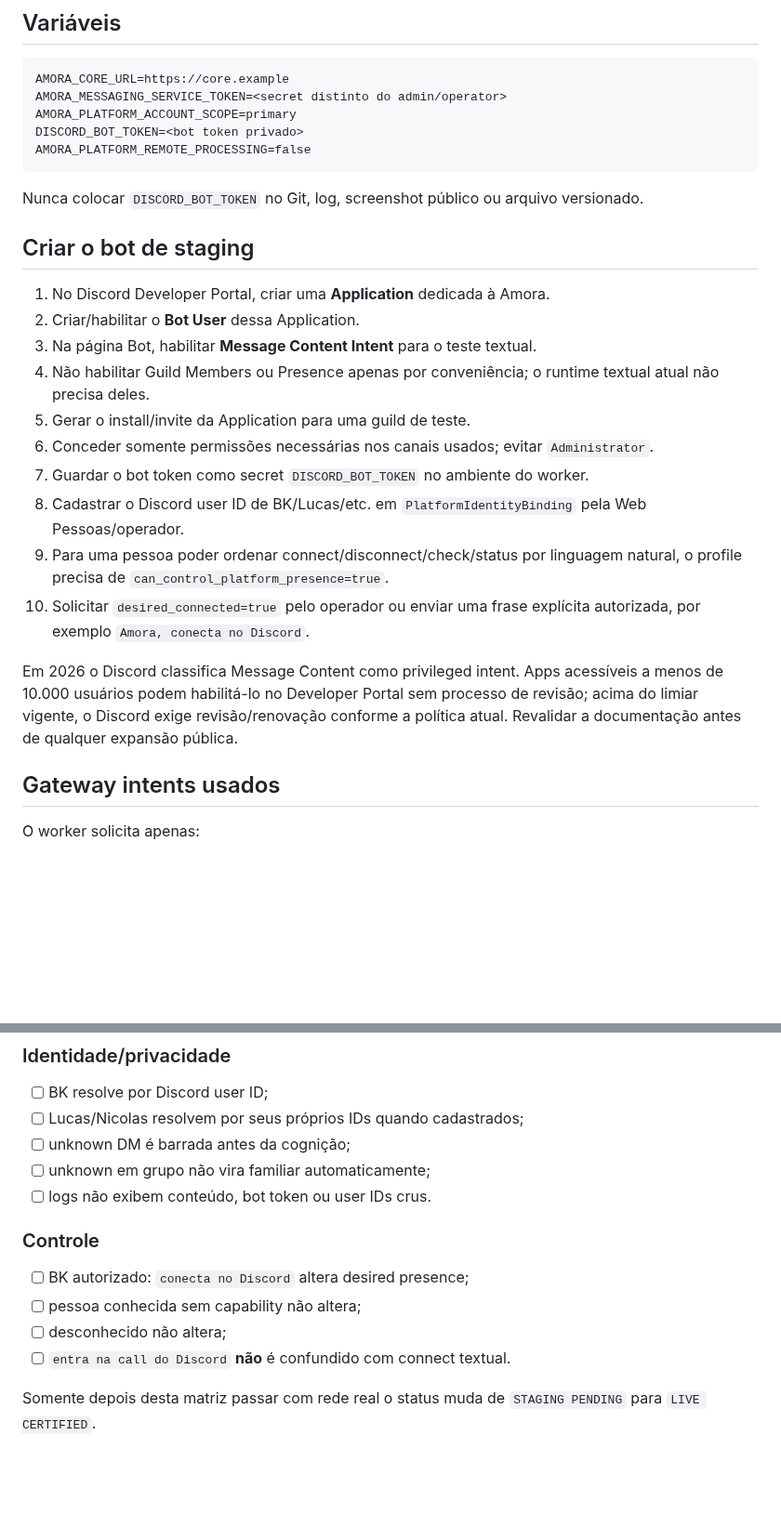
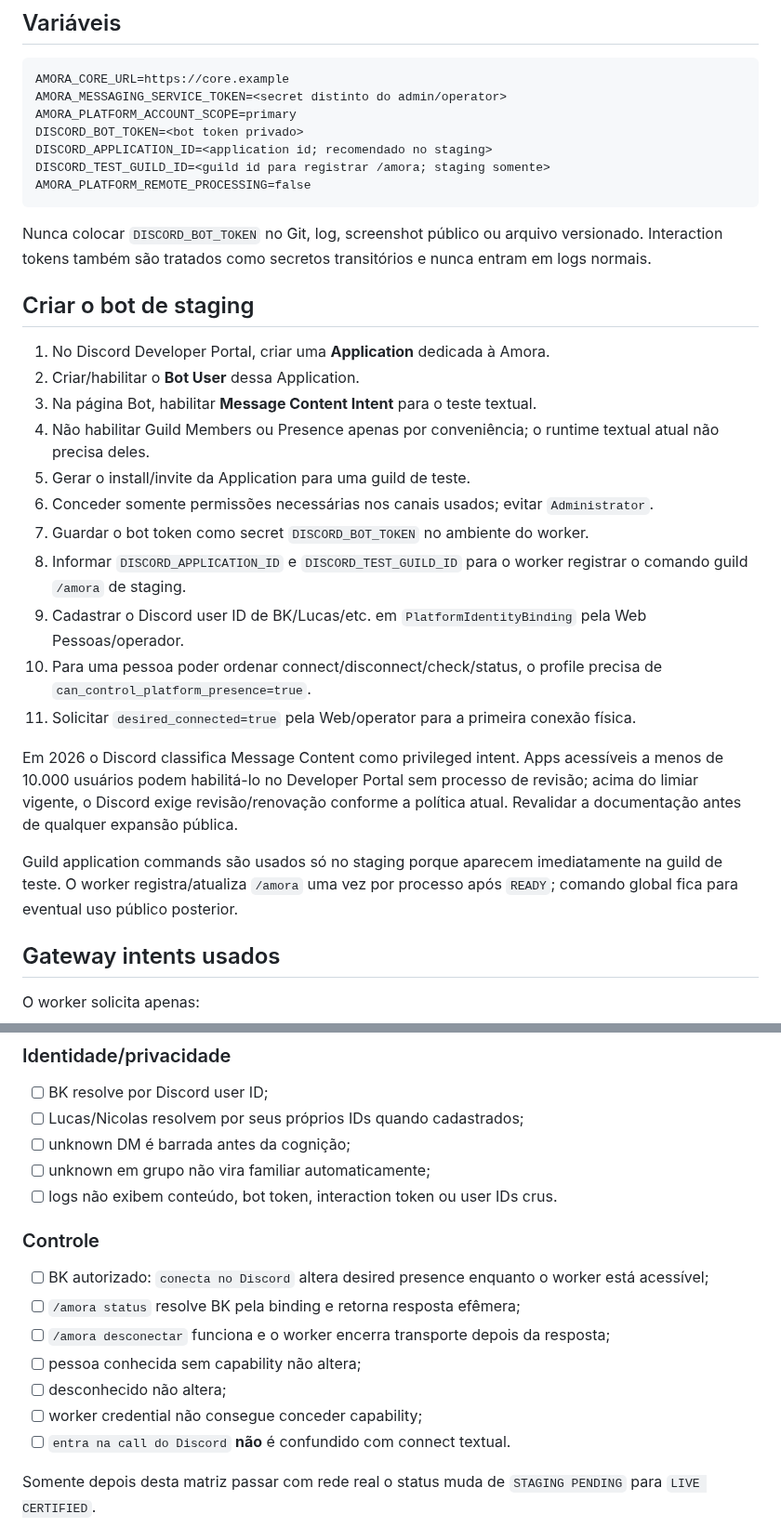
Before and after one commit to Sllay/Amora-Chibi, a Markdown page: workers/discord/README.md, 2 parts joined by grey strips. Shown at 93% size. Drawn GitHub-style; blank space fills up the shorter version.

````diff
--- a/workers/discord/README.md
+++ b/workers/discord/README.md
@@ -46,10 +47,12 @@ AMORA_CORE_URL=https://core.example
 AMORA_MESSAGING_SERVICE_TOKEN=<secret distinto do admin/operator>
 AMORA_PLATFORM_ACCOUNT_SCOPE=primary
 DISCORD_BOT_TOKEN=<bot token privado>
+DISCORD_APPLICATION_ID=<application id; recomendado no staging>
+DISCORD_TEST_GUILD_ID=<guild id para registrar /amora; staging somente>
 AMORA_PLATFORM_REMOTE_PROCESSING=false
 ```
 
-Nunca colocar `DISCORD_BOT_TOKEN` no Git, log, screenshot público ou arquivo versionado.
+Nunca colocar `DISCORD_BOT_TOKEN` no Git, log, screenshot público ou arquivo versionado. Interaction tokens também são tratados como secretos transitórios e nunca entram em logs normais.
 
 ## Criar o bot de staging
 
@@ -60,11 +63,14 @@ Nunca colocar `DISCORD_BOT_TOKEN` no Git, log, screenshot público ou arquivo ve
 5. Gerar o install/invite da Application para uma guild de teste.
 6. Conceder somente permissões necessárias nos canais usados; evitar `Administrator`.
 7. Guardar o bot token como secret `DISCORD_BOT_TOKEN` no ambiente do worker.
-8. Cadastrar o Discord user ID de BK/Lucas/etc. em `PlatformIdentityBinding` pela Web Pessoas/operador.
-9. Para uma pessoa poder ordenar connect/disconnect/check/status por linguagem natural, o profile precisa de `can_control_platform_presence=true`.
-10. Solicitar `desired_connected=true` pelo operador ou enviar uma frase explícita autorizada, por exemplo `Amora, conecta no Discord`.
+8. Informar `DISCORD_APPLICATION_ID` e `DISCORD_TEST_GUILD_ID` para o worker registrar o comando guild `/amora` de staging.
+9. Cadastrar o Discord user ID de BK/Lucas/etc. em `PlatformIdentityBinding` pela Web Pessoas/operador.
+10. Para uma pessoa poder ordenar connect/disconnect/check/status, o profile precisa de `can_control_platform_presence=true`.
+11. Solicitar `desired_connected=true` pela Web/operator para a primeira conexão física.
 
 Em 2026 o Discord classifica Message Content como privileged intent. Apps acessíveis a menos de 10.000 usuários podem habilitá-lo no Developer Portal sem processo de revisão; acima do limiar vigente, o Discord exige revisão/renovação conforme a política atual. Revalidar a documentação antes de qualquer expansão pública.
+
+Guild application commands são usados só no staging porque aparecem imediatamente na guild de teste. O worker registra/atualiza `/amora` uma vez por processo após `READY`; comando global fica para eventual uso público posterior.
 
 ## Gateway intents usados
 
@@ -266,13 +316,16 @@ O código nunca tenta contornar rate limits do Discord.
 - [ ] Lucas/Nicolas resolvem por seus próprios IDs quando cadastrados;
 - [ ] unknown DM é barrada antes da cognição;
 - [ ] unknown em grupo não vira familiar automaticamente;
-- [ ] logs não exibem conteúdo, bot token ou user IDs crus.
+- [ ] logs não exibem conteúdo, bot token, interaction token ou user IDs crus.
 
 ### Controle
 
-- [ ] BK autorizado: `conecta no Discord` altera desired presence;
+- [ ] BK autorizado: `conecta no Discord` altera desired presence enquanto o worker está acessível;
+- [ ] `/amora status` resolve BK pela binding e retorna resposta efêmera;
+- [ ] `/amora desconectar` funciona e o worker encerra transporte depois da resposta;
 - [ ] pessoa conhecida sem capability não altera;
 - [ ] desconhecido não altera;
+- [ ] worker credential não consegue conceder capability;
 - [ ] `entra na call do Discord` **não** é confundido com connect textual.
 
 Somente depois desta matriz passar com rede real o status muda de `STAGING PENDING` para `LIVE CERTIFIED`.
````
Also changed, not shown: other parts of workers/discord/README.md (+46 -1 lines).
